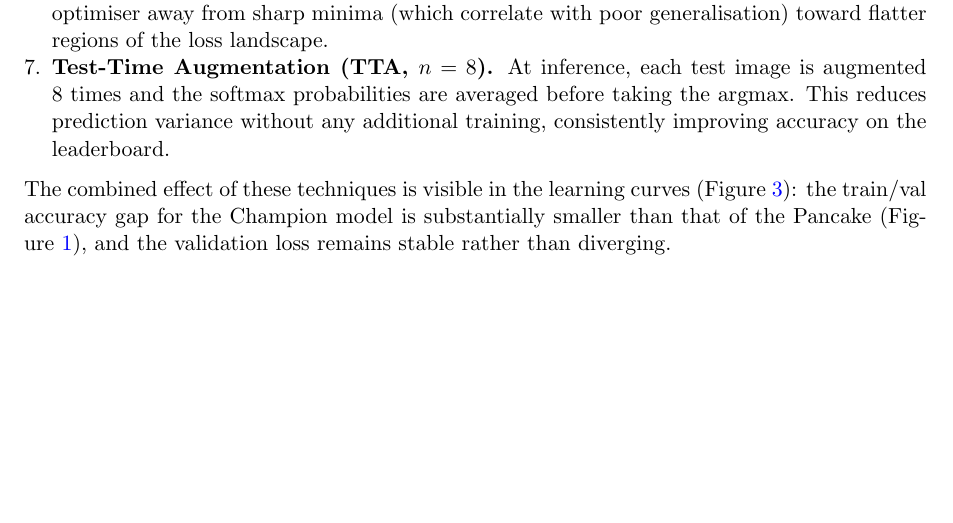
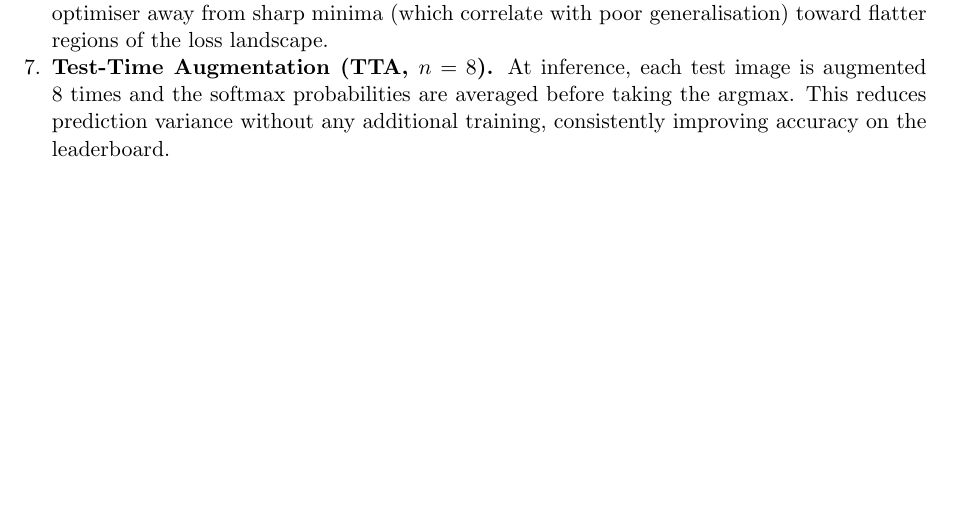
Before and after one commit to sarmad-ali-9/AI600, a LaTeX problem sheet (assignment 2/25280037_Report2.tex): part of page 8 of 8, cut so that both start at the same text. Compiled offline with pdfLaTeX.

Commit message:
Update 25280037_Report2.tex

```diff
--- a/assignment 2/25280037_Report2.tex
+++ b/assignment 2/25280037_Report2.tex
@@ -268,6 +268,4 @@ The Pancake model's 19.49\% train/val accuracy gap motivated a multi-pronged reg
 
 \end{enumerate}
 
-The combined effect of these techniques is visible in the learning curves (Figure~\ref{fig:champion}): the train/val accuracy gap for the Champion model is substantially smaller than that of the Pancake (Figure~\ref{fig:pancake}), and the validation loss remains stable rather than diverging.
-
 \end{document}
```
